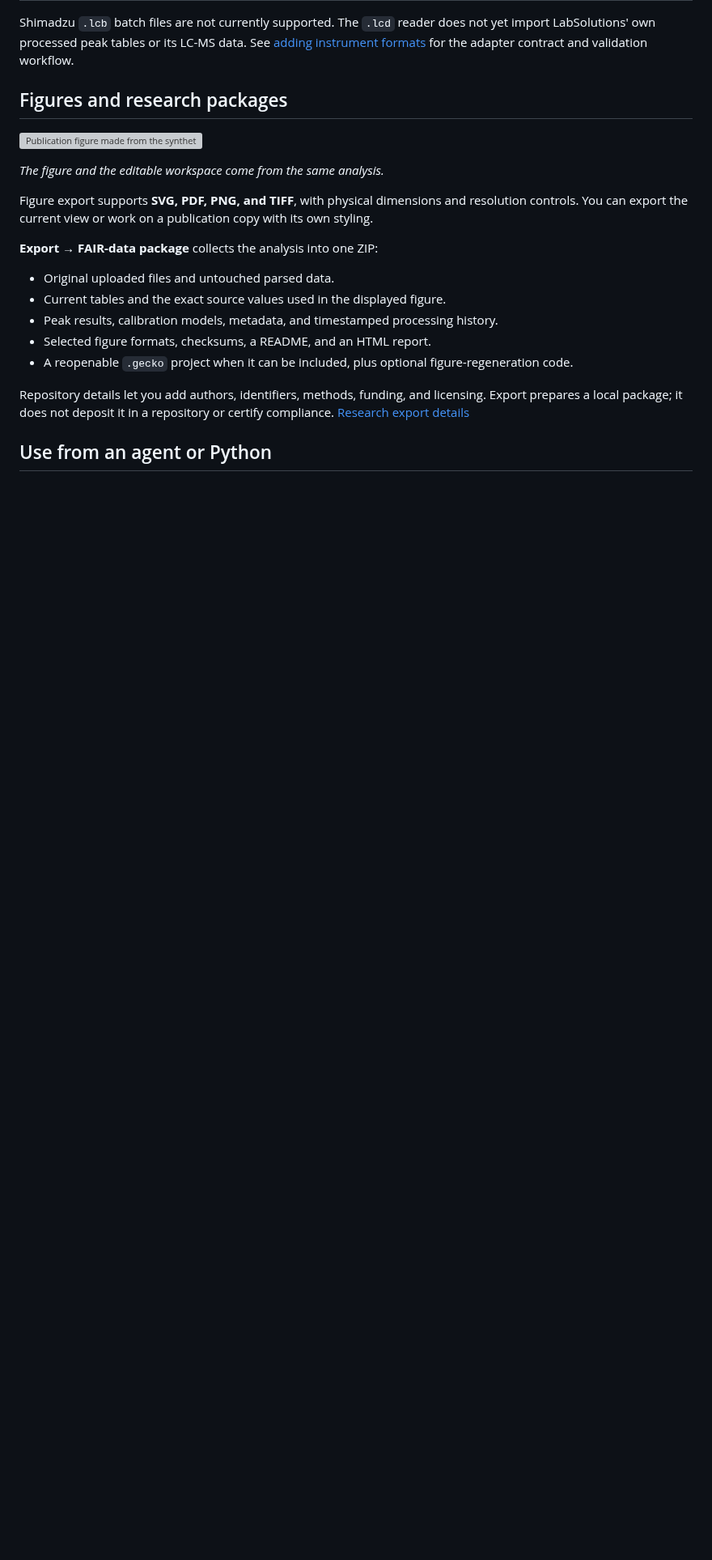
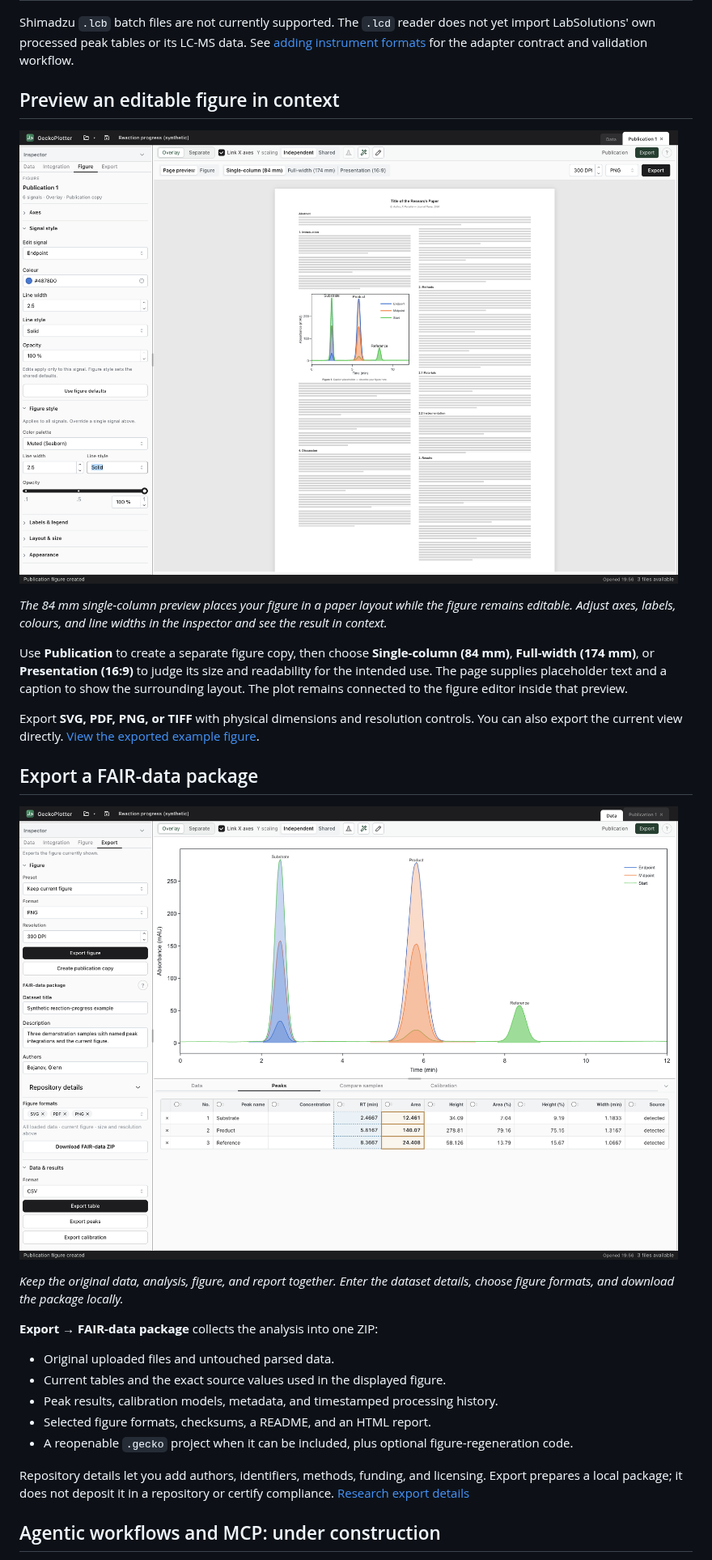
Before and after one commit to glebo309/GeckoPlotter, a Markdown page: README.md, the part around one of its changes. Shown at 81% size. Rendered like a GitHub page; pictures changed too: docs/images/fair-data-export.png (added), docs/images/publication-single-column.png (added); blank space fills up the shorter version; grey boxes are pictures that could not be loaded.

Commit message:
Show LC-MS analysis, editable publication preview and FAIR-data export

```diff
--- a/README.md
+++ b/README.md
@@ -103,13 +117,21 @@ Support follows the contents and export layout, not just the filename extension.
 
 Shimadzu `.lcb` batch files are not currently supported. The `.lcd` reader does not yet import LabSolutions' own processed peak tables or its LC-MS data. See [adding instrument formats](docs/ADDING_FORMATS.md) for the adapter contract and validation workflow.
 
-## Figures and research packages
+## Preview an editable figure in context
 
-![Publication figure made from the synthetic reaction-progress example](docs/images/reaction-progress-figure.svg)
+![GeckoPlotter single-column publication preview showing the editable figure inside a two-column paper layout, with figure styling controls beside it](docs/images/publication-single-column.png)
 
-*The figure and the editable workspace come from the same analysis.*
+*The 84 mm single-column preview places your figure in a paper layout while the figure remains editable. Adjust axes, labels, colours, and line widths in the inspector and see the result in context.*
 
-Figure export supports **SVG, PDF, PNG, and TIFF**, with physical dimensions and resolution controls. You can export the current view or work on a publication copy with its own styling.
+Use **Publication** to create a separate figure copy, then choose **Single-column (84 mm)**, **Full-width (174 mm)**, or **Presentation (16:9)** to judge its size and readability for the intended use. The page supplies placeholder text and a caption to show the surrounding layout. The plot remains connected to the figure editor inside that preview.
+
+Export **SVG, PDF, PNG, or TIFF** with physical dimensions and resolution controls. You can also export the current view directly. [View the exported example figure](docs/images/reaction-progress-figure.svg).
+
+## Export a FAIR-data package
+
+![GeckoPlotter FAIR-data export panel with dataset metadata, selectable figure formats, and the Download FAIR-data ZIP control beside the source figure](docs/images/fair-data-export.png)
+
+*Keep the original data, analysis, figure, and report together. Enter the dataset details, choose figure formats, and download the package locally.*
 
 **Export → FAIR-data package** collects the analysis into one ZIP:
 
@@ -121,5 +143,5 @@ Figure export supports **SVG, PDF, PNG, and TIFF**, with physical dimensions and
 
 Repository details let you add authors, identifiers, methods, funding, and licensing. Export prepares a local package; it does not deposit it in a repository or certify compliance. [Research export details](docs/RESEARCH_EXPORT.md)
 
-## Use from an agent or Python
+## Agentic workflows and MCP: under construction
 
```
Also changed, not shown: other parts of README.md (+20 -4 lines), docs/AGENT.md (+2 -0 lines), docs/examples/README.md (+16 -0 lines), docs/images/lcms-eic.png (added), docs/images/lcms-peak-spectrum.png (added), 2 other files.
